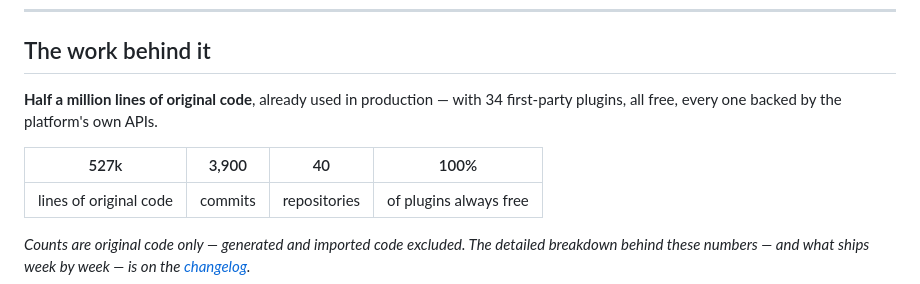
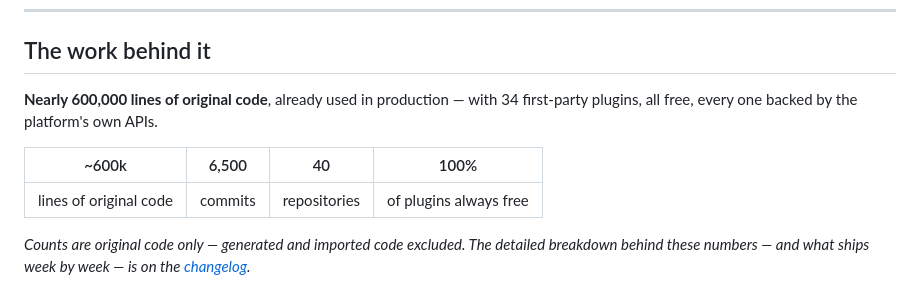
Before and after one commit to DartNative/dartnative, a Markdown page: README.md, the part around the change. GitHub-like rendering.

Commit message:
README: recount the lines and commits

```diff
--- a/README.md
+++ b/README.md
@@ -30,10 +30,10 @@ install command.
 
 ## The work behind it
 
-**Half a million lines of original code**, already used in production — with
+**Nearly 600,000 lines of original code**, already used in production — with
 34 first-party plugins, all free, every one backed by the platform's own APIs.
 
-| 527k | 3,900 | 40 | 100% |
+| ~600k | 6,500 | 40 | 100% |
 |:---:|:---:|:---:|:---:|
 | lines of original code | commits | repositories | of plugins always free |
 
```
